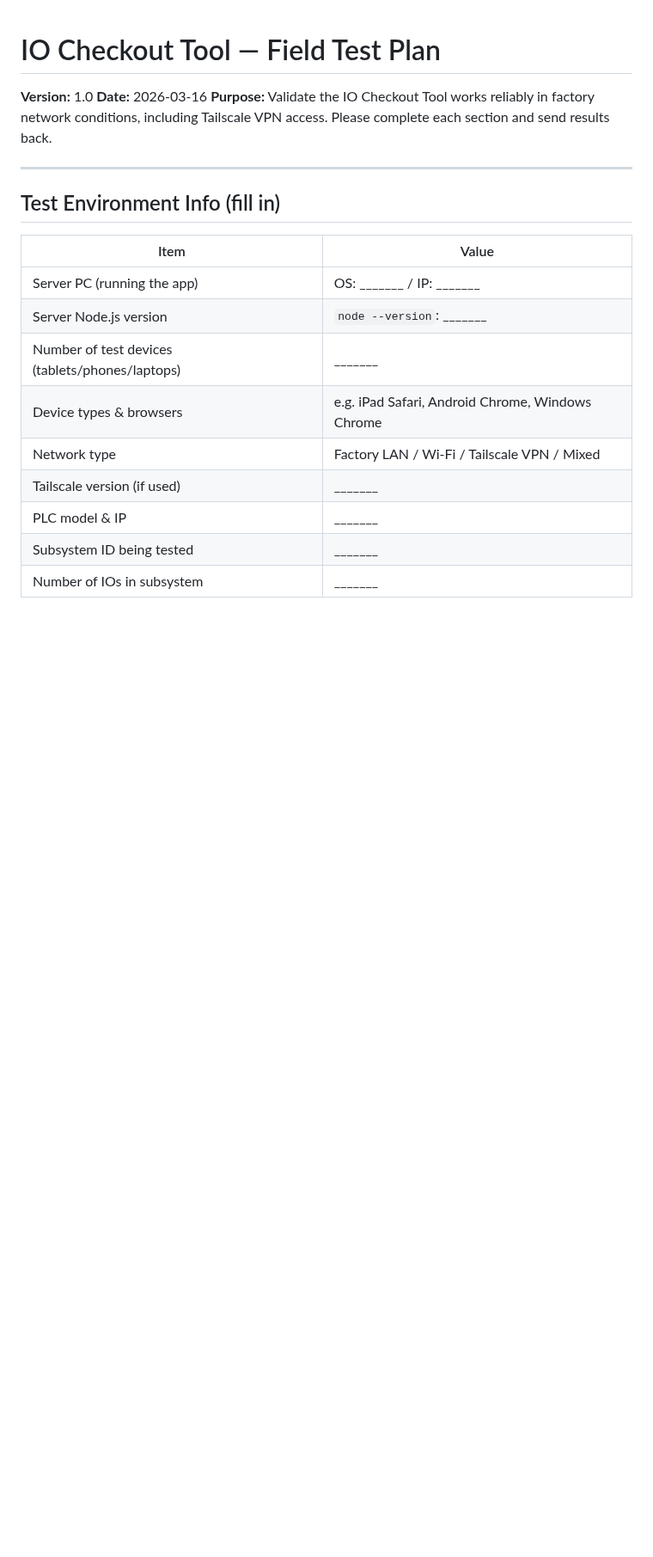
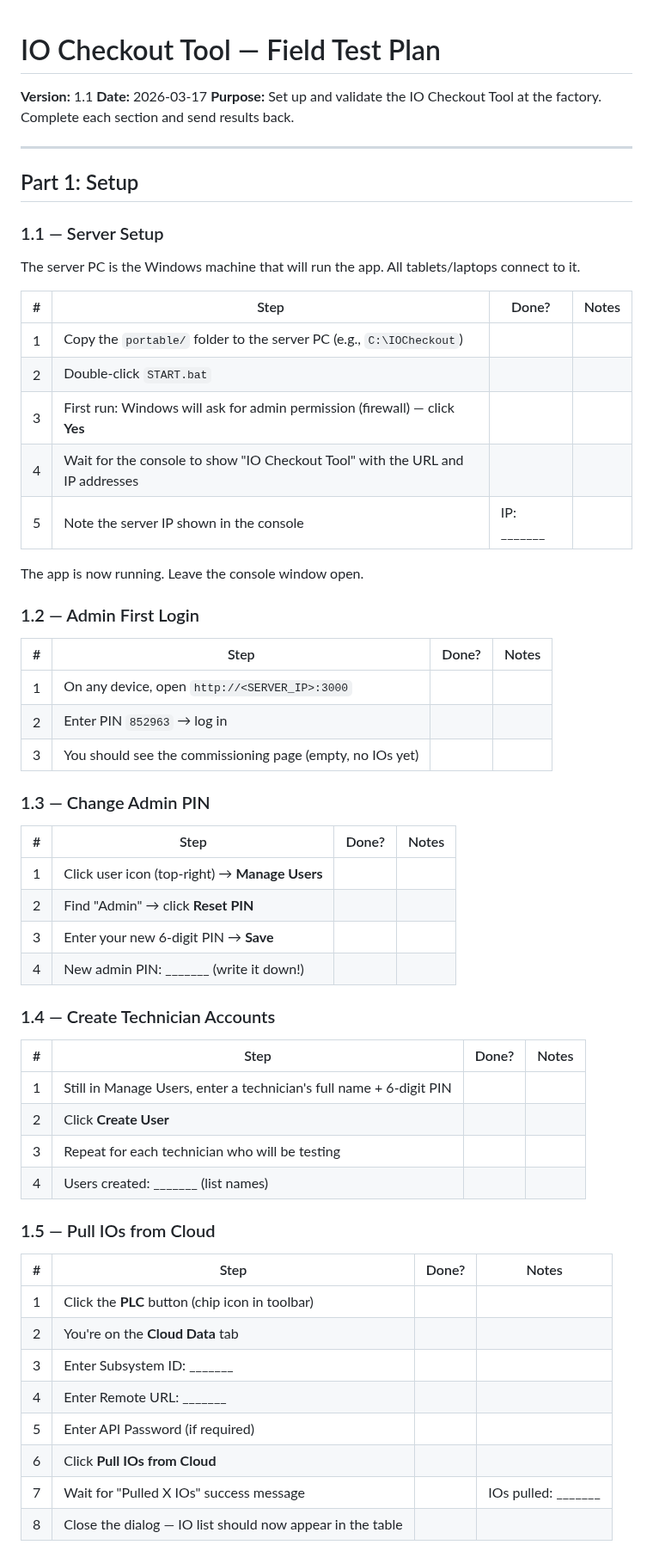
Before and after one commit to nikapartenadze/commissioning-local, a Markdown page: TEST-PLAN.md, the part around one of its changes. Shown at 86% size. Drawn GitHub-style; blank space fills up the shorter version.

```diff
--- a/TEST-PLAN.md
+++ b/TEST-PLAN.md
@@ -1,21 +1,63 @@
 # IO Checkout Tool — Field Test Plan
 
-**Version:** 1.0
-**Date:** 2026-03-16
-**Purpose:** Validate the IO Checkout Tool works reliably in factory network conditions, including Tailscale VPN access. Please complete each section and send results back.
+**Version:** 1.1
+**Date:** 2026-03-17
+**Purpose:** Set up and validate the IO Checkout Tool at the factory. Complete each section and send results back.
 
 ---
 
-## Test Environment Info (fill in)
+## Part 1: Setup
 
-| Item | Value |
-|------|-------|
-| Server PC (running the app) | OS: _______ / IP: _______ |
-| Server Node.js version | `node --version`: _______ |
-| Number of test devices (tablets/phones/laptops) | _______ |
-| Device types & browsers | e.g. iPad Safari, Android Chrome, Windows Chrome |
-| Network type | Factory LAN / Wi-Fi / Tailscale VPN / Mixed |
-| Tailscale version (if used) | _______ |
-| PLC model & IP | _______ |
-| Subsystem ID being tested | _______ |
-| Number of IOs in subsystem | _______ |
+### 1.1 — Server Setup
+
+The server PC is the Windows machine that will run the app. All tablets/laptops connect to it.
+
+| # | Step | Done? | Notes |
+|---|------|-------|-------|
+| 1 | Copy the `portable/` folder to the server PC (e.g., `C:\IOCheckout`) | | |
+| 2 | Double-click `START.bat` | | |
+| 3 | First run: Windows will ask for admin permission (firewall) — click **Yes** | | |
+| 4 | Wait for the console to show "IO Checkout Tool" with the URL and IP addresses | | |
+| 5 | Note the server IP shown in the console | IP: _______ | |
+
+The app is now running. Leave the console window open.
+
+### 1.2 — Admin First Login
+
+| # | Step | Done? | Notes |
+|---|------|-------|-------|
+| 1 | On any device, open `http://<SERVER_IP>:3000` | | |
+| 2 | Enter PIN `852963` → log in | | |
+| 3 | You should see the commissioning page (empty, no IOs yet) | | |
+
+### 1.3 — Change Admin PIN
+
+| # | Step | Done? | Notes |
+|---|------|-------|-------|
+| 1 | Click user icon (top-right) → **Manage Users** | | |
+| 2 | Find "Admin" → click **Reset PIN** | | |
+| 3 | Enter your new 6-digit PIN → **Save** | | |
+| 4 | New admin PIN: _______ (write it down!) | | |
+
+### 1.4 — Create Technician Accounts
+
+| # | Step | Done? | Notes |
+|---|------|-------|-------|
+| 1 | Still in Manage Users, enter a technician's full name + 6-digit PIN | | |
+| 2 | Click **Create User** | | |
+| 3 | Repeat for each technician who will be testing | | |
+| 4 | Users created: _______ (list names) | | |
+
+### 1.5 — Pull IOs from Cloud
+
+| # | Step | Done? | Notes |
+|---|------|-------|-------|
+| 1 | Click the **PLC** button (chip icon in toolbar) | | |
+| 2 | You're on the **Cloud Data** tab | | |
+| 3 | Enter Subsystem ID: _______ | | |
+| 4 | Enter Remote URL: _______ | | |
+| 5 | Enter API Password (if required) | | |
+| 6 | Click **Pull IOs from Cloud** | | |
+| 7 | Wait for "Pulled X IOs" success message | | IOs pulled: _______ |
+| 8 | Close the dialog — IO list should now appear in the table | | |
+
```
Also changed, not shown: other parts of TEST-PLAN.md (+125 -124 lines).
